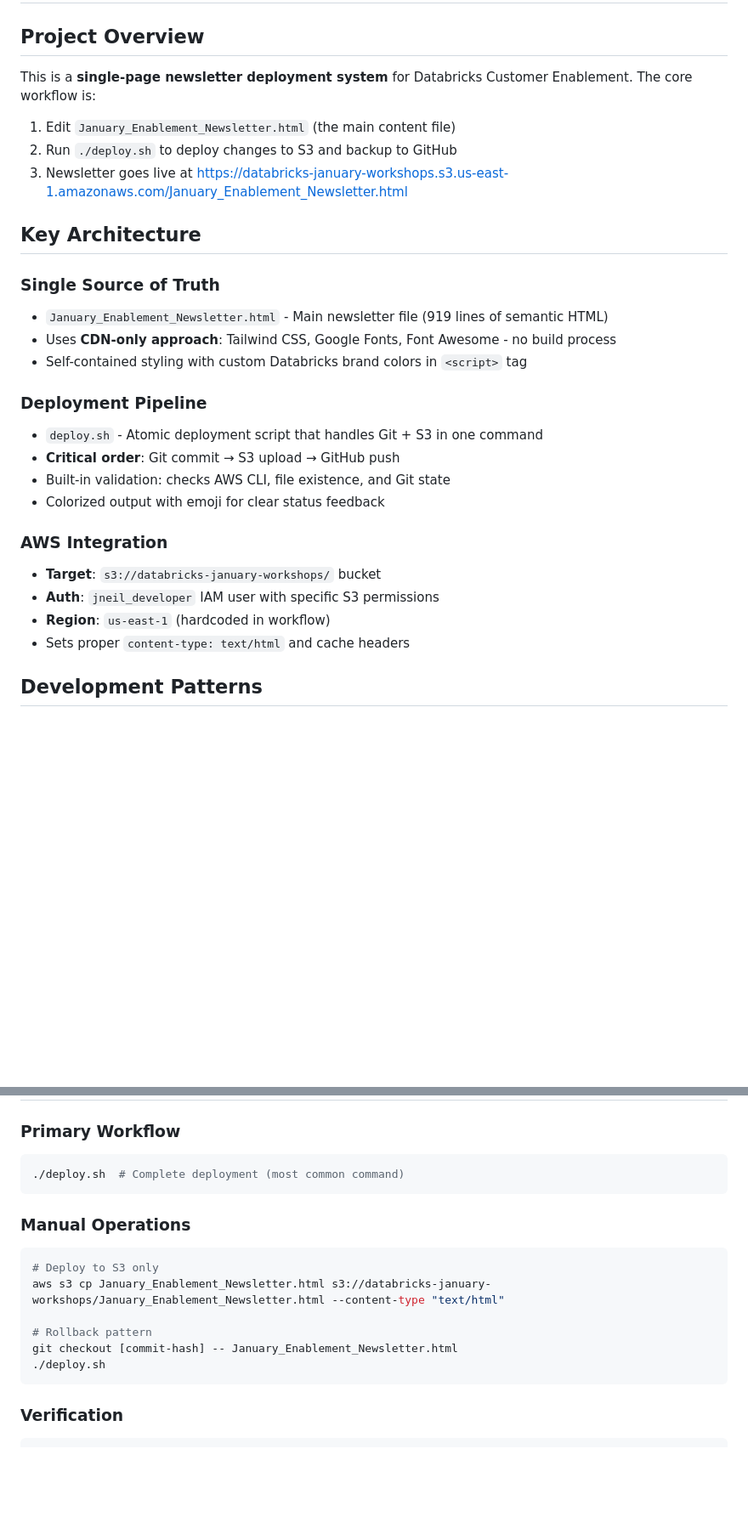
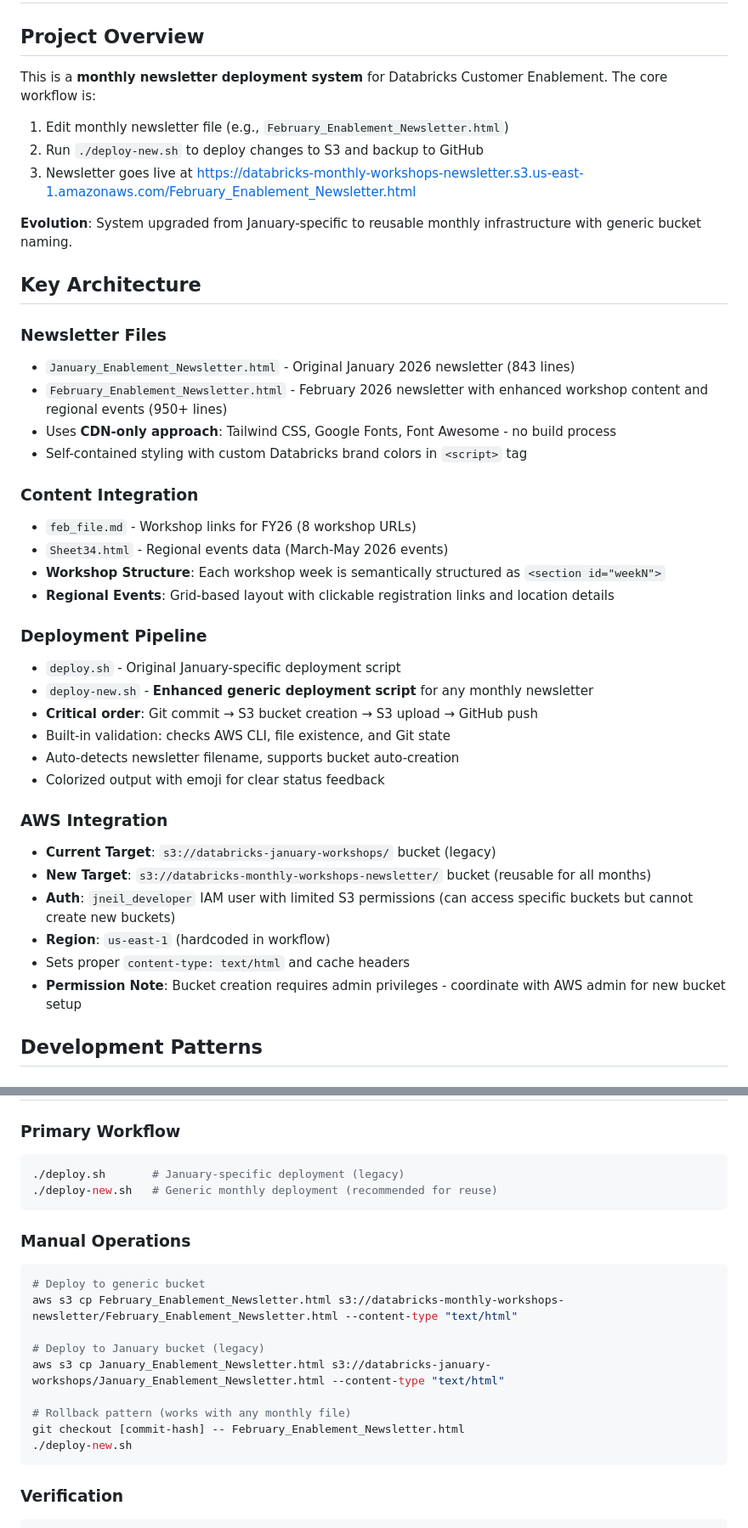
Before and after one commit to jneil17/workshop_newsletter, a Markdown page: .github/copilot-instructions.md, 2 parts joined by grey strips. Shown at 85% size. Drawn GitHub-style; blank space fills up the shorter version.

````diff
--- a/.github/copilot-instructions.md
+++ b/.github/copilot-instructions.md
@@ -1,29 +1,42 @@
 # Copilot Instructions for Databricks Newsletter Workflow
 
 ## Project Overview
-This is a **single-page newsletter deployment system** for Databricks Customer Enablement. The core workflow is:
-1. Edit `January_Enablement_Newsletter.html` (the main content file)
-2. Run `./deploy.sh` to deploy changes to S3 and backup to GitHub
-3. Newsletter goes live at https://databricks-january-workshops.s3.us-east-1.amazonaws.com/January_Enablement_Newsletter.html
+This is a **monthly newsletter deployment system** for Databricks Customer Enablement. The core workflow is:
+1. Edit monthly newsletter file (e.g., `February_Enablement_Newsletter.html`)
+2. Run `./deploy-new.sh` to deploy changes to S3 and backup to GitHub
+3. Newsletter goes live at https://databricks-monthly-workshops-newsletter.s3.us-east-1.amazonaws.com/February_Enablement_Newsletter.html
+
+**Evolution**: System upgraded from January-specific to reusable monthly infrastructure with generic bucket naming.
 
 ## Key Architecture
 
-### Single Source of Truth
-- `January_Enablement_Newsletter.html` - Main newsletter file (919 lines of semantic HTML)
+### Newsletter Files
+- `January_Enablement_Newsletter.html` - Original January 2026 newsletter (843 lines)
+- `February_Enablement_Newsletter.html` - February 2026 newsletter with enhanced workshop content and regional events (950+ lines)
 - Uses **CDN-only approach**: Tailwind CSS, Google Fonts, Font Awesome - no build process
 - Self-contained styling with custom Databricks brand colors in `<script>` tag
 
+### Content Integration
+- `feb_file.md` - Workshop links for FY26 (8 workshop URLs)
+- `Sheet34.html` - Regional events data (March-May 2026 events)
+- **Workshop Structure**: Each workshop week is semantically structured as `<section id="weekN">`
+- **Regional Events**: Grid-based layout with clickable registration links and location details
+
 ### Deployment Pipeline
-- `deploy.sh` - Atomic deployment script that handles Git + S3 in one command
-- **Critical order**: Git commit → S3 upload → GitHub push
+- `deploy.sh` - Original January-specific deployment script
+- `deploy-new.sh` - **Enhanced generic deployment script** for any monthly newsletter
+- **Critical order**: Git commit → S3 bucket creation → S3 upload → GitHub push
 - Built-in validation: checks AWS CLI, file existence, and Git state
+- Auto-detects newsletter filename, supports bucket auto-creation
 - Colorized output with emoji for clear status feedback
 
 ### AWS Integration
-- **Target**: `s3://databricks-january-workshops/` bucket
-- **Auth**: `jneil_developer` IAM user with specific S3 permissions
+- **Current Target**: `s3://databricks-january-workshops/` bucket (legacy)
+- **New Target**: `s3://databricks-monthly-workshops-newsletter/` bucket (reusable for all months)
+- **Auth**: `jneil_developer` IAM user with limited S3 permissions (can access specific buckets but cannot create new buckets)
 - **Region**: `us-east-1` (hardcoded in workflow)
 - Sets proper `content-type: text/html` and cache headers
+- **Permission Note**: Bucket creation requires admin privileges - coordinate with AWS admin for new bucket setup
 
 ## Development Patterns
 
@@ -49,17 +62,21 @@ oat: { light: '#F9F7F4', medium: '#EEEDE9' } // Light backgrounds
 
 ### Primary Workflow
 ```bash
-./deploy.sh  # Complete deployment (most common command)
+./deploy.sh       # January-specific deployment (legacy)
+./deploy-new.sh   # Generic monthly deployment (recommended for reuse)
 ```
 
 ### Manual Operations
 ```bash
-# Deploy to S3 only
+# Deploy to generic bucket
+aws s3 cp February_Enablement_Newsletter.html s3://databricks-monthly-workshops-newsletter/February_Enablement_Newsletter.html --content-type "text/html"
+
+# Deploy to January bucket (legacy)
 aws s3 cp January_Enablement_Newsletter.html s3://databricks-january-workshops/January_Enablement_Newsletter.html --content-type "text/html"
 
-# Rollback pattern
-git checkout [commit-hash] -- January_Enablement_Newsletter.html
-./deploy.sh
+# Rollback pattern (works with any monthly file)
+git checkout [commit-hash] -- February_Enablement_Newsletter.html
+./deploy-new.sh
 ```
 
 ### Verification
````
Also changed, not shown: other parts of .github/copilot-instructions.md (+13 -0 lines).
